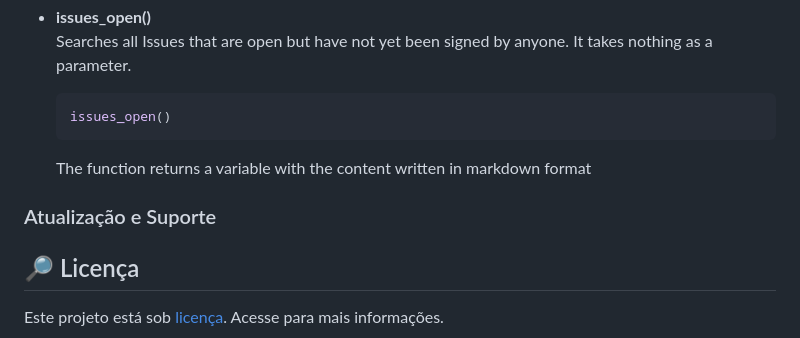
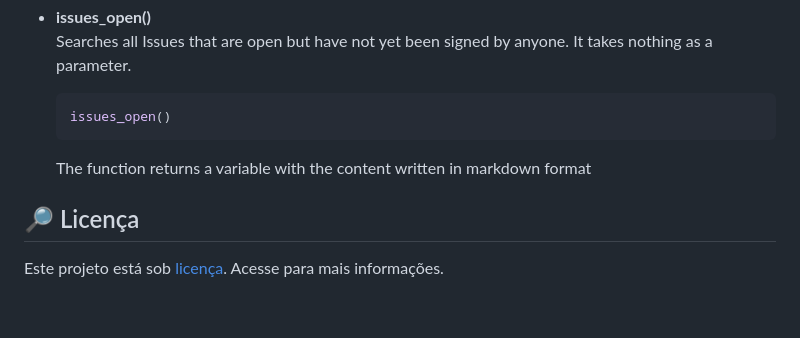
Before and after one commit to fga-eps-mds/2023.1-RelatorioGitPython, a Markdown page: README.md, the part around the change. Drawn GitHub-style; blank space fills up the shorter version.

Commit message:
Atualizando README.md
Co-authored-by: Catlen Oliveira <99406424+catlenc@users.noreply.github.com>

```diff
--- a/README.md
+++ b/README.md
@@ -194,8 +194,6 @@ from pyGitInfo import *
 
   The function returns a variable with the content written in markdown format
 
-### Atualização e Suporte
-
 ## :mag_right: Licença
 
   Este projeto está sob [licença](/LICENSE). Acesse para mais informações.
```
